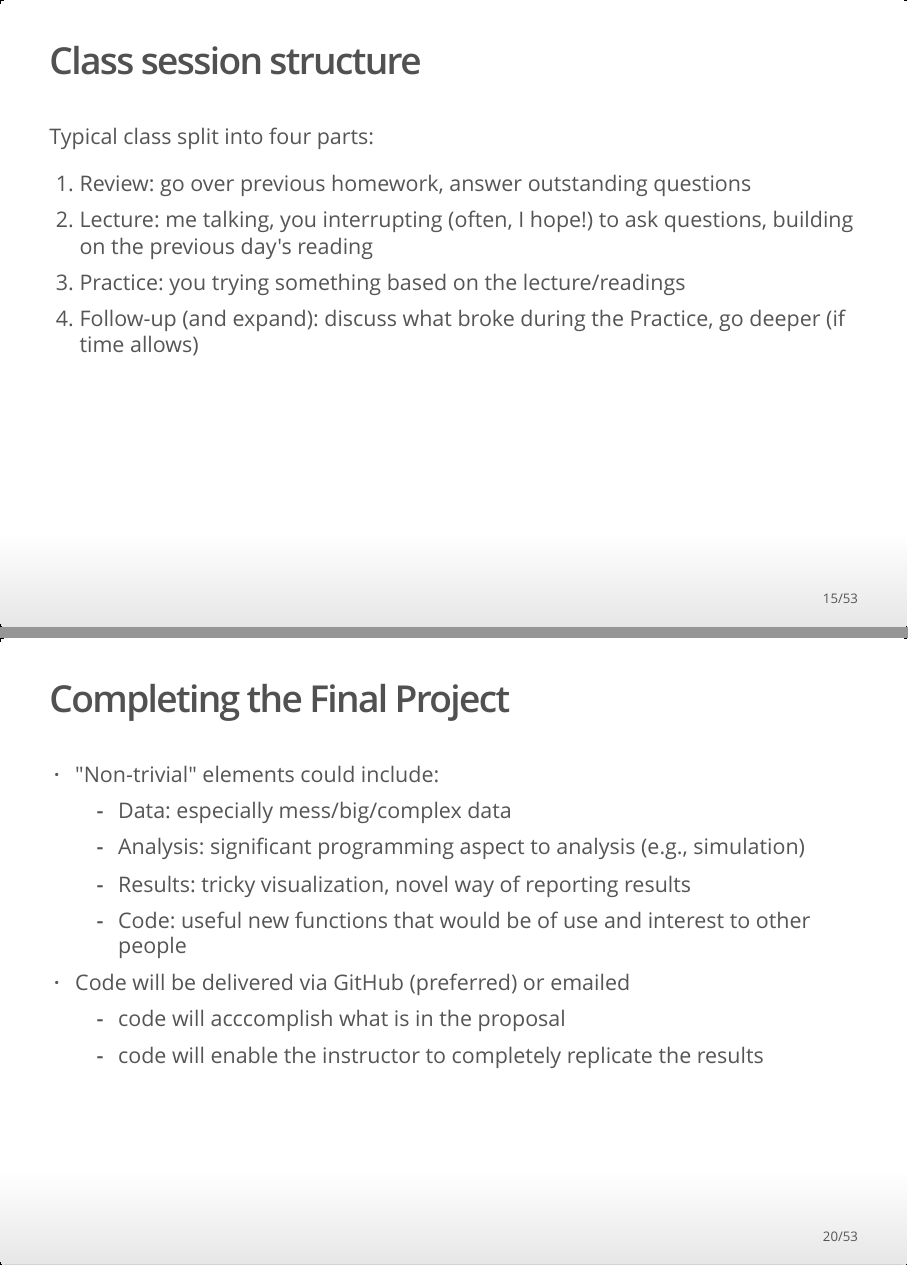
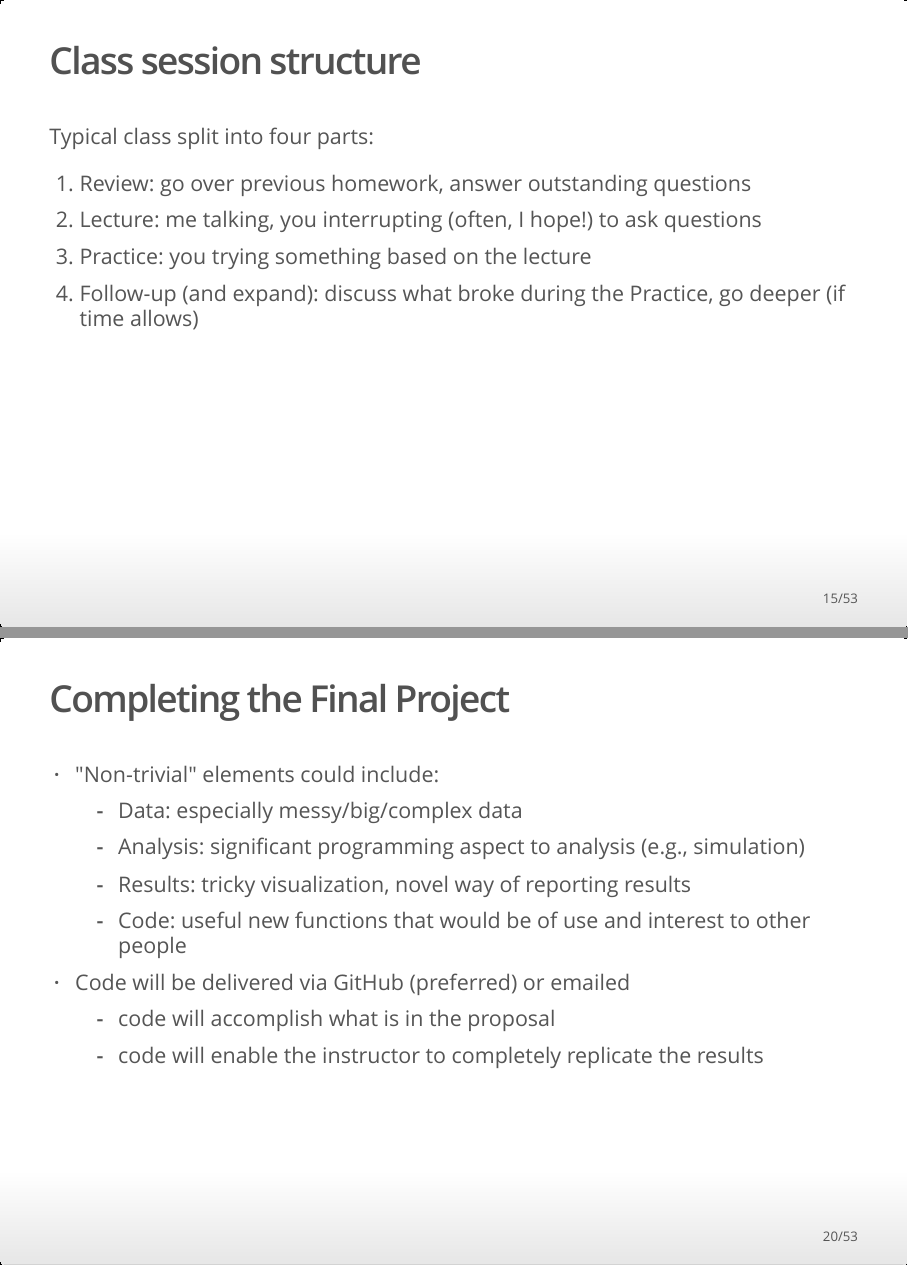
Before and after one commit to scottrjackson/r_programming_bsos_2017, an R Markdown document (day01/day01_lecture.Rmd): pages 15 and 20 of 53, joined at a grey line. The pictures show the output file day01/day01_lecture.html that the author committed with the source, opened offline.

Commit message:
fixed lecture typos

```diff
--- a/day01/day01_lecture.Rmd
+++ b/day01/day01_lecture.Rmd
@@ -127,8 +127,8 @@ We will be learning to *program* in R
 Typical class split into four parts:
 
 1. Review: go over previous homework, answer outstanding questions
-2. Lecture: me talking, you interrupting (often, I hope!) to ask questions, building on the previous day's reading
-3. Practice: you trying something based on the lecture/readings
+2. Lecture: me talking, you interrupting (often, I hope!) to ask questions
+3. Practice: you trying something based on the lecture
 3. Follow-up (and expand): discuss what broke during the Practice, go deeper (if time allows)
 
 ## Assessment structure
@@ -185,12 +185,12 @@ Typical class split into four parts:
 
 ## Completing the Final Project
   - "Non-trivial" elements could include:
-    - Data: especially mess/big/complex data
+    - Data: especially messy/big/complex data
     - Analysis: significant programming aspect to analysis (e.g., simulation)
     - Results: tricky visualization, novel way of reporting results
     - Code: useful new functions that would be of use and interest to other people
   - Code will be delivered via GitHub (preferred) or emailed
-    - code will acccomplish what is in the proposal
+    - code will accomplish what is in the proposal
     - code will enable the instructor to completely replicate the results
 
 # Some programming basics
```
Also changed, not shown: day01/day01_lecture.html.
